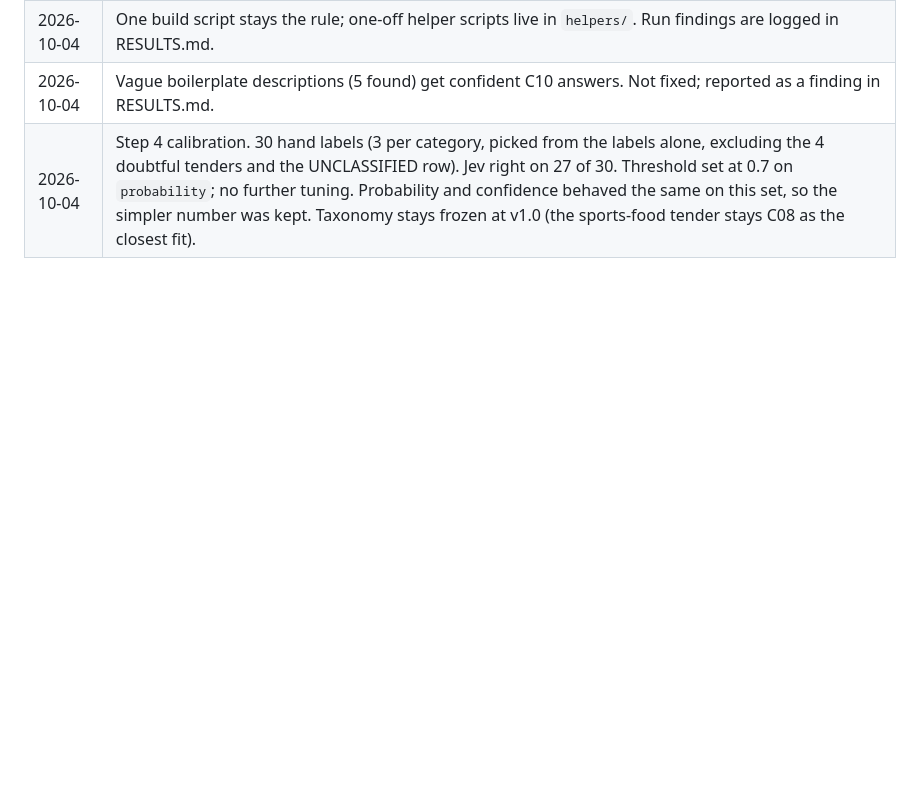
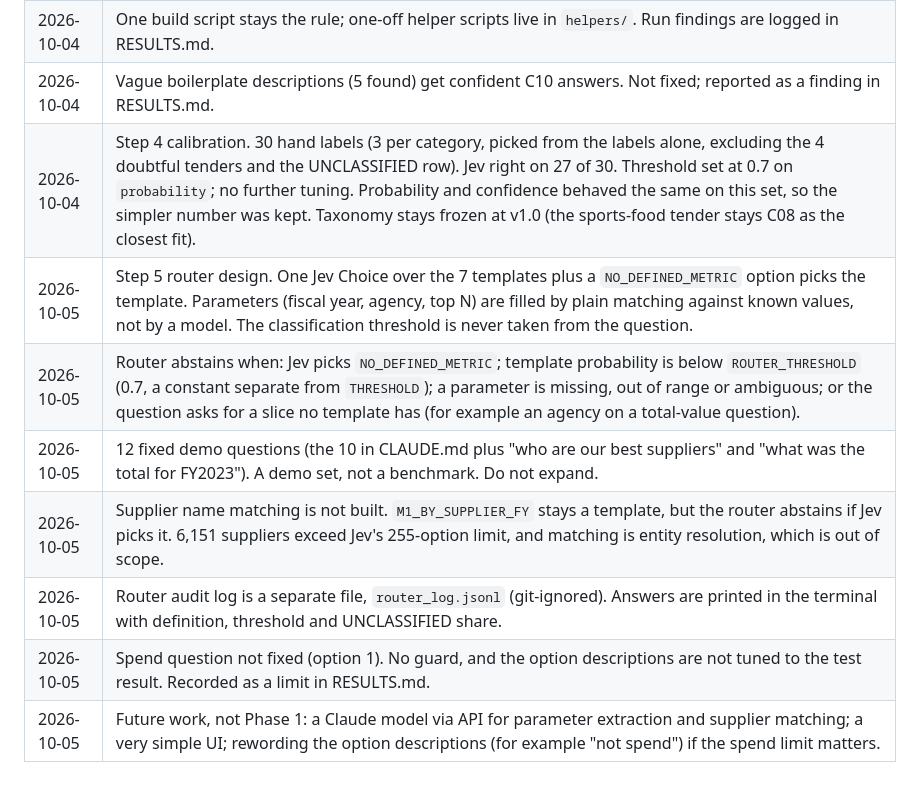
Before and after one commit to vivekmisra15/gebiz-graph, a Markdown page: PLAN.md, the part around the change. Rendered like a GitHub page; blank space fills up the shorter version.

```diff
--- a/PLAN.md
+++ b/PLAN.md
@@ -39,3 +39,10 @@ Append new entries at the bottom. Do not rewrite old ones; if a decision changes
 | 2026-10-04 | One build script stays the rule; one-off helper scripts live in `helpers/`. Run findings are logged in RESULTS.md. |
 | 2026-10-04 | Vague boilerplate descriptions (5 found) get confident C10 answers. Not fixed; reported as a finding in RESULTS.md. |
 | 2026-10-04 | Step 4 calibration. 30 hand labels (3 per category, picked from the labels alone, excluding the 4 doubtful tenders and the UNCLASSIFIED row). Jev right on 27 of 30. Threshold set at 0.7 on `probability`; no further tuning. Probability and confidence behaved the same on this set, so the simpler number was kept. Taxonomy stays frozen at v1.0 (the sports-food tender stays C08 as the closest fit). |
+| 2026-10-05 | Step 5 router design. One Jev Choice over the 7 templates plus a `NO_DEFINED_METRIC` option picks the template. Parameters (fiscal year, agency, top N) are filled by plain matching against known values, not by a model. The classification threshold is never taken from the question. |
+| 2026-10-05 | Router abstains when: Jev picks `NO_DEFINED_METRIC`; template probability is below `ROUTER_THRESHOLD` (0.7, a constant separate from `THRESHOLD`); a parameter is missing, out of range or ambiguous; or the question asks for a slice no template has (for example an agency on a total-value question). |
+| 2026-10-05 | 12 fixed demo questions (the 10 in CLAUDE.md plus "who are our best suppliers" and "what was the total for FY2023"). A demo set, not a benchmark. Do not expand. |
+| 2026-10-05 | Supplier name matching is not built. `M1_BY_SUPPLIER_FY` stays a template, but the router abstains if Jev picks it. 6,151 suppliers exceed Jev's 255-option limit, and matching is entity resolution, which is out of scope. |
+| 2026-10-05 | Router audit log is a separate file, `router_log.jsonl` (git-ignored). Answers are printed in the terminal with definition, threshold and UNCLASSIFIED share. |
+| 2026-10-05 | Spend question not fixed (option 1). No guard, and the option descriptions are not tuned to the test result. Recorded as a limit in RESULTS.md. |
+| 2026-10-05 | Future work, not Phase 1: a Claude model via API for parameter extraction and supplier matching; a very simple UI; rewording the option descriptions (for example "not spend") if the spend limit matters. |
```
Also changed, not shown: README.md (+3 -2 lines).
